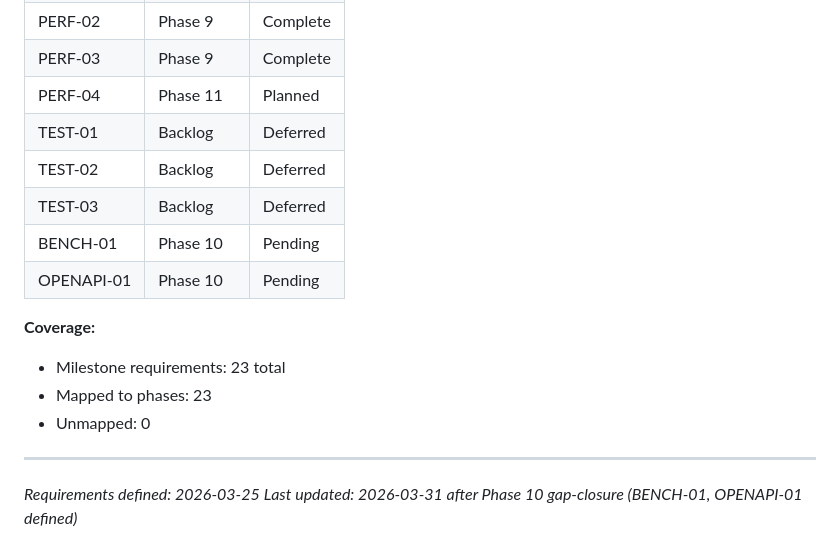
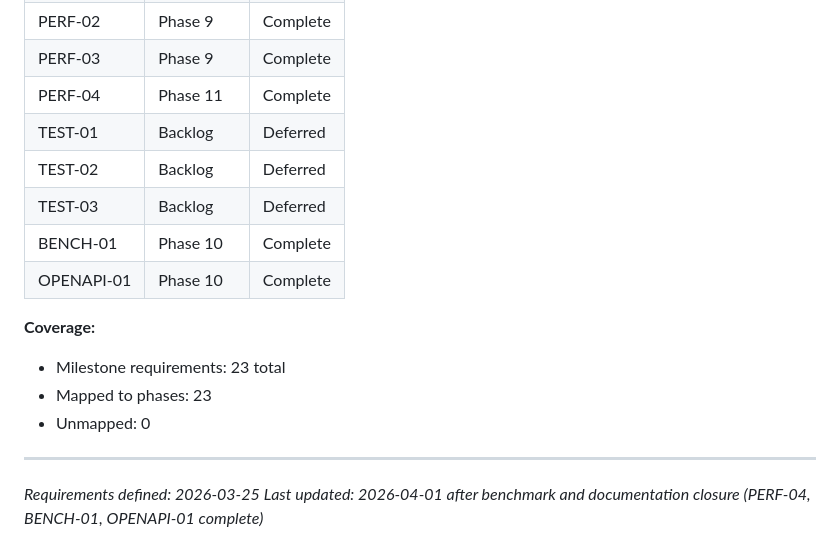
Before and after one commit to kl3inIT/jhipster-sec, a Markdown page: .planning/REQUIREMENTS.md, the part around one of its changes. Drawn GitHub-style.

Commit message:
docs: sync milestone requirement closure statuses

```diff
--- a/.planning/REQUIREMENTS.md
+++ b/.planning/REQUIREMENTS.md
@@ -98,12 +98,12 @@ Which phases cover which requirements. Updated during roadmap creation.
 | PERF-01 | Phase 9 | Complete |
 | PERF-02 | Phase 9 | Complete |
 | PERF-03 | Phase 9 | Complete |
-| PERF-04 | Phase 11 | Planned |
+| PERF-04 | Phase 11 | Complete |
 | TEST-01 | Backlog | Deferred |
 | TEST-02 | Backlog | Deferred |
 | TEST-03 | Backlog | Deferred |
-| BENCH-01 | Phase 10 | Pending |
-| OPENAPI-01 | Phase 10 | Pending |
+| BENCH-01 | Phase 10 | Complete |
+| OPENAPI-01 | Phase 10 | Complete |
 
 **Coverage:**
 - Milestone requirements: 23 total
@@ -112,4 +112,4 @@ Which phases cover which requirements. Updated during roadmap creation.
 
 ---
 *Requirements defined: 2026-03-25*
-*Last updated: 2026-03-31 after Phase 10 gap-closure (BENCH-01, OPENAPI-01 defined)*
+*Last updated: 2026-04-01 after benchmark and documentation closure (PERF-04, BENCH-01, OPENAPI-01 complete)*
```
Also changed, not shown: other parts of .planning/REQUIREMENTS.md (+2 -2 lines).
